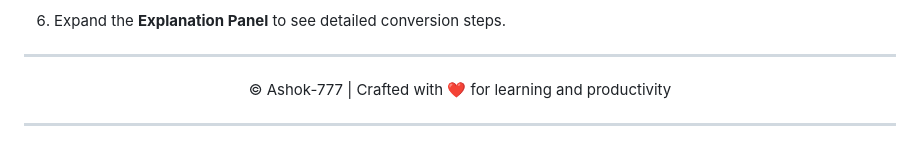
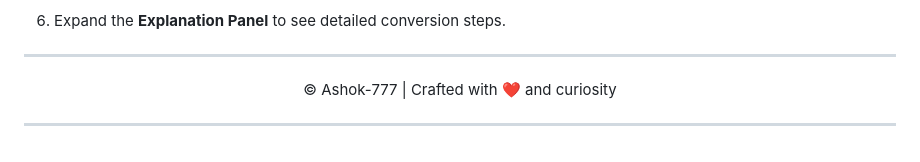
Before and after one commit to Ashok-777/Universal-Base-Convertor, a Markdown page: README.md, the part around the change. Drawn GitHub-style.

```diff
--- a/README.md
+++ b/README.md
@@ -130,6 +130,6 @@ The project will automatically open in your browser and reload on changes.
 
 ---
 
-<p align="center">© Ashok-777 | Crafted with ❤️ for learning and productivity</p>
+<p align="center">© Ashok-777 | Crafted with ❤️ and curiosity</p>
 
 ---
```
